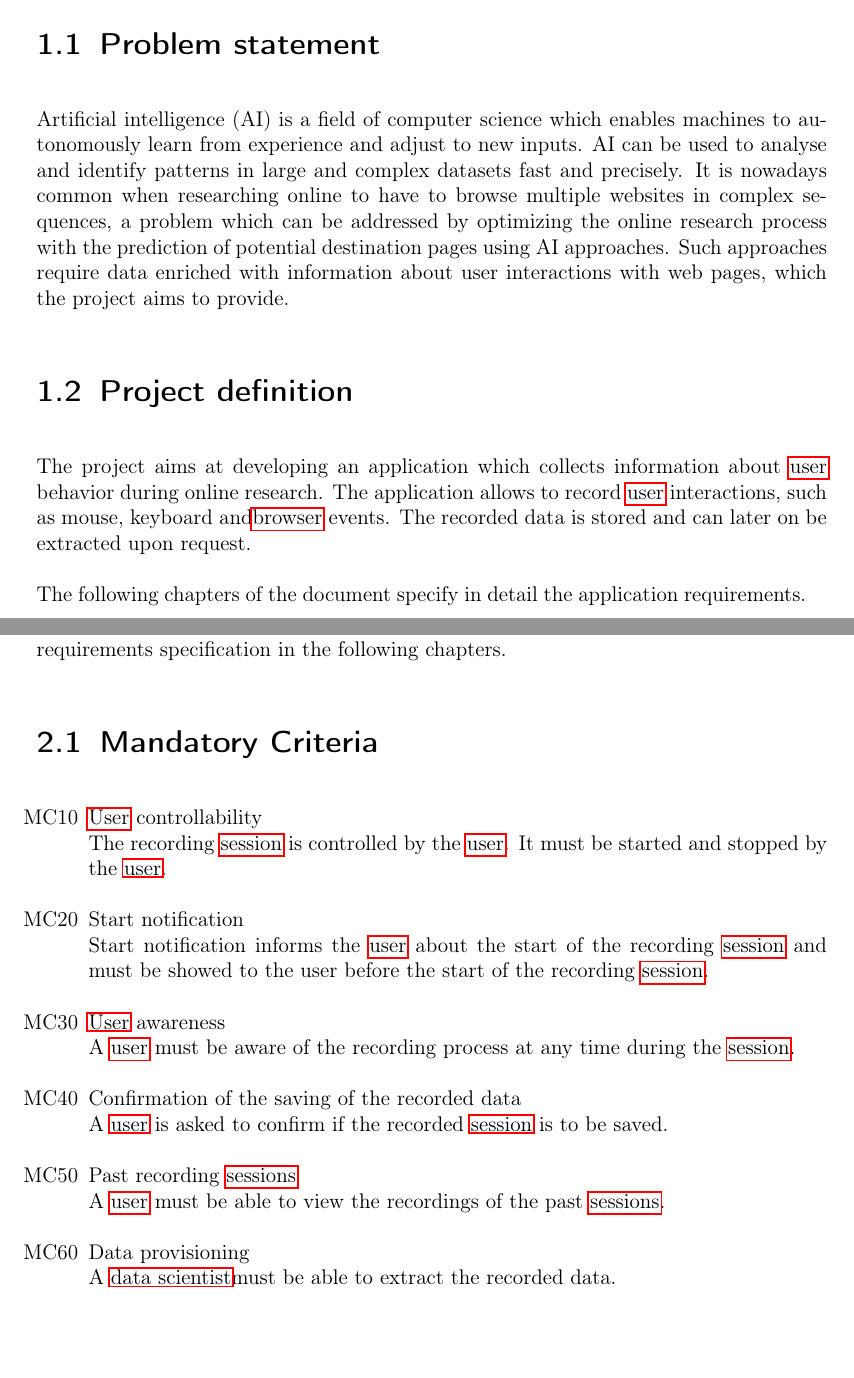
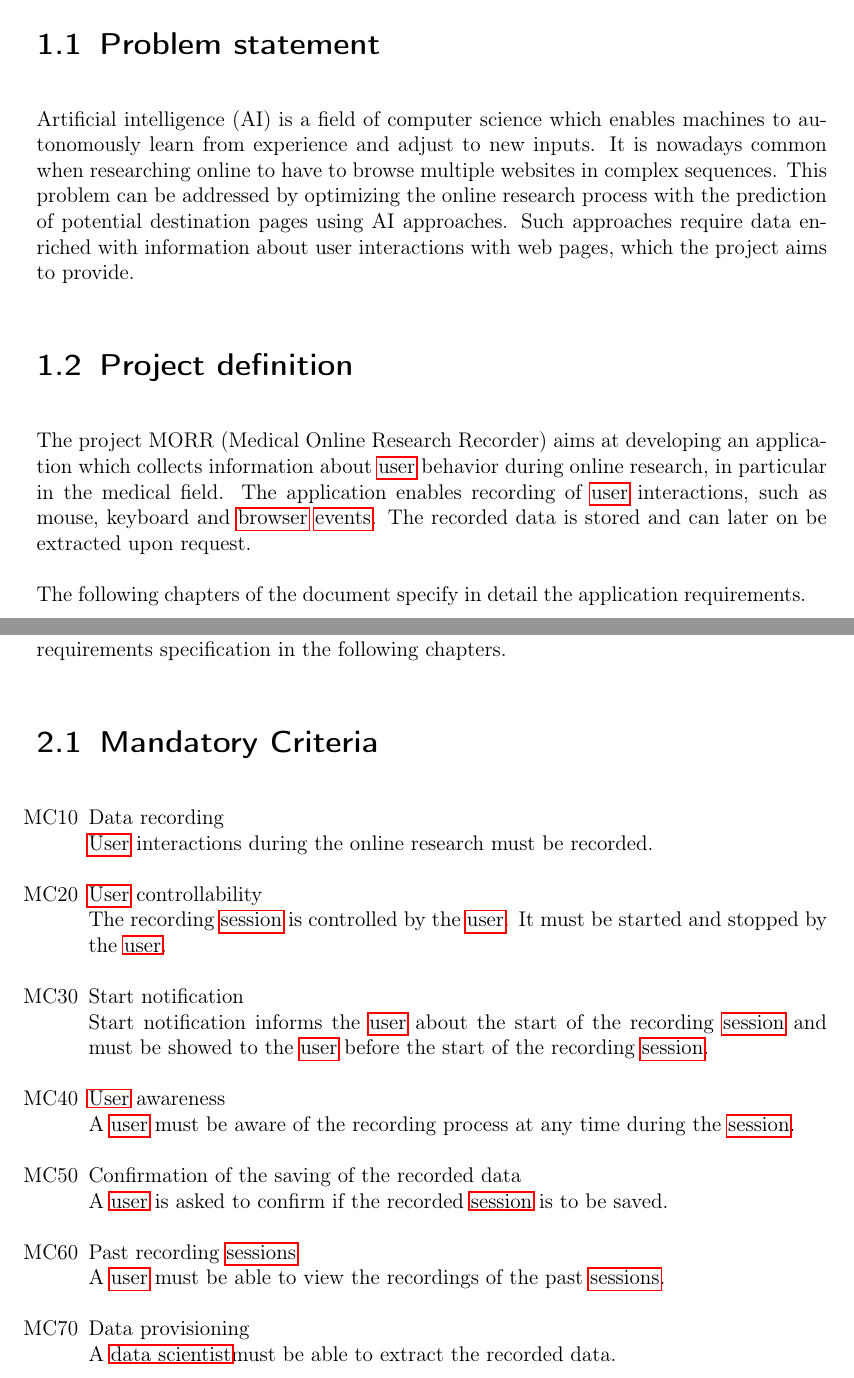
Before and after one commit to insightmind/MORR, a LaTeX thesis (documents/fsd/FunctionalSpecifications.tex, which reads documents/fsd/chapter/goals.tex, documents/fsd/chapter/introduction.tex): two parts of pages 4 and 5 of 21, joined at a grey line, cut so that both start at the same text, the shorter picture padded with empty space. Compiled offline with pdfLaTeX.

Commit message:
Improve introduction and definition of goals chapters

```diff
--- a/documents/fsd/chapter/goals.tex
+++ b/documents/fsd/chapter/goals.tex
@@ -2,19 +2,19 @@
 \label{ch:goals}
 
 The purpose of this project is to create an application which records the online research process of \glspl{user}. The focus of the application is to collect data and make it available to \glspl{scientist}. This chapter gives an overview of the functionality of the product. It describes the informal requirements and is used to establish a context for the technical requirements specification in the following chapters.
-%%TODO: switch "application" to "application's name"
-%%in second sentence
+
 
 \section{Mandatory Criteria}
 
 \begin{itemize}
+	\item[MC10]Data recording\\\Gls{user} interactions during the online research must be recorded.
+	\item[MC20]\Gls{user} controllability\\The recording \gls{session} is controlled by the \gls{user}. It must be started and stopped by the \gls{user}.
+	\item[MC30]Start notification\\Start notification informs the \gls{user} about the start of the recording \gls{session} and must be showed to the \gls{user} before the start of the recording \gls{session}.
+	\item[MC40]\Gls{user} awareness\\A \gls{user} must be aware of the recording process at any time during the \gls{session}.
+	\item[MC50]Confirmation of the saving of the recorded data\\A \gls{user} is asked to confirm if the recorded \gls{session} is to be saved.
+	\item[MC60]Past recording \glspl{session}\\A \gls{user} must be able to view the recordings of the past \glspl{session}.
+	\item[MC70]Data provisioning\\A \gls{scientist}must be able to extract the recorded data.
 
-	\item[MC10]\Gls{user} controllability\\The recording \gls{session} is controlled by the \gls{user}. It must be started and stopped by the \gls{user}.
-	\item[MC20]Start notification\\Start notification informs the \gls{user} about the start of the recording \gls{session} and must be showed to the user before the start of the recording \gls{session}.
-	\item[MC30]\Gls{user} awareness\\A \gls{user} must be aware of the recording process at any time during the \gls{session}.
-	\item[MC40]Confirmation of the saving of the recorded data\\A \gls{user} is asked to confirm if the recorded \gls{session} is to be saved.
-	\item[MC50]Past recording \glspl{session}\\A \gls{user} must be able to view the recordings of the past \glspl{session}.
-	\item[MC60]Data provisioning\\A \gls{scientist}must be able to extract the recorded data.
 
 \end{itemize}
 
--- a/documents/fsd/chapter/introduction.tex
+++ b/documents/fsd/chapter/introduction.tex
@@ -2,10 +2,10 @@
 \label{ch:introduction}
 
 \section{Problem statement}
-Artificial intelligence (AI) is a field of computer science which enables machines to autonomously learn from experience and adjust to new inputs. AI can be used to analyse and identify patterns in large and complex datasets fast and precisely. It is nowadays common when researching online to have to browse multiple websites in complex sequences, a problem which can be addressed by optimizing the online research process with the prediction of potential destination pages using AI approaches. Such approaches require data enriched with information about user interactions with web pages, which the project aims to provide.
+Artificial intelligence (AI) is a field of computer science which enables machines to autonomously learn from experience and adjust to new inputs. It is nowadays common when researching online to have to browse multiple websites in complex sequences. This problem can be addressed by optimizing the online research process with the prediction of potential destination pages using AI approaches. Such approaches require data enriched with information about user interactions with web pages, which the project aims to provide.
 
 
 \section{Project definition}
-The project aims at developing an application which collects information about \gls{user} behavior during online research. The application allows to record \gls{user} interactions, such as mouse, keyboard and\gls{browser} events. The recorded data is stored and can later on be extracted upon request.
+The project MORR (Medical Online Research Recorder) aims at developing an application which collects information about \gls{user} behavior during online research, in particular in the medical field. The application enables recording of \gls{user} interactions, such as mouse, keyboard and \gls{browser} \glspl{event}. The recorded data is stored and can later on be extracted upon request.
 
 The following chapters of the document specify in detail the application requirements.
```
